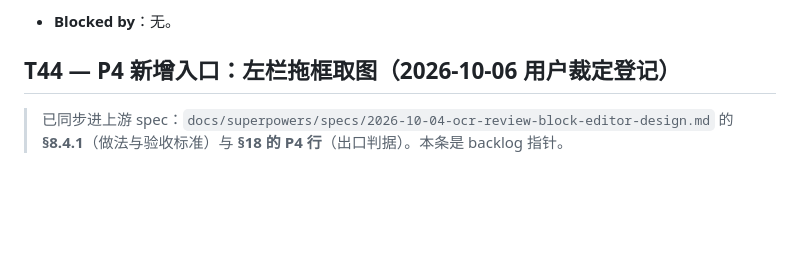
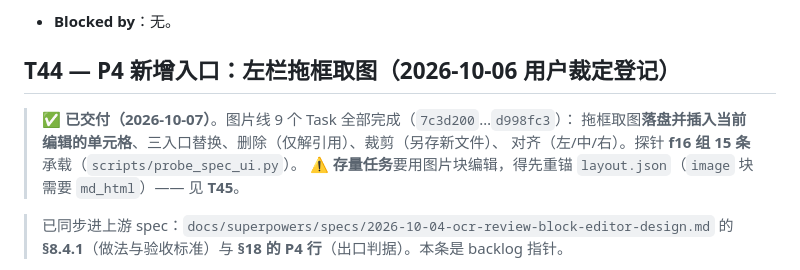
Before and after one commit to DKLoong/construction-spec-query-v2, a Markdown page: TODOS.md, the part around the change. Rendered like a GitHub page; blank space fills up the shorter version.

Commit message:
docs: P4 图片线交付归档（spec §18 + TODOS T44）
spec §18 的 P4 行下补一条交付说明：图片三入口 / 删除（仅解引用）/ 裁剪（另存新文件）/
对齐（左中右）/ 左栏拖框取图（落盘并插入当前单元格）已完成，共用同一落盘端点；
并**明确标出** P4 行里公式与搜索/替换跨块**仍未开工**。
TODOS T44 同样标注已交付，并指向 T45（存量 layout.json 需重锚才能用图片块编辑）。

```diff
--- a/TODOS.md
+++ b/TODOS.md
@@ -721,6 +721,11 @@
 
 ## T44 — P4 新增入口：**左栏拖框取图**（2026-10-06 用户裁定登记）
 
+> ✅ **已交付（2026-10-07）**。图片线 9 个 Task 全部完成（`7c3d200`…`d998fc3`）：
+> 拖框取图**落盘并插入当前编辑的单元格**、三入口替换、删除（仅解引用）、裁剪（另存新文件）、
+> 对齐（左/中/右）。探针 **f16 组 15 条**承载（`scripts/probe_spec_ui.py`）。
+> ⚠️ **存量任务**要用图片块编辑，得先重锚 `layout.json`（`image` 块需要 `md_html`）—— 见 **T45**。
+
 > 已同步进上游 spec：`docs/superpowers/specs/2026-10-04-ocr-review-block-editor-design.md`
 > 的 **§8.4.1**（做法与验收标准）与 **§18 的 P4 行**（出口判据）。本条是 backlog 指针。
 
```
Also changed, not shown: 1 other file.
